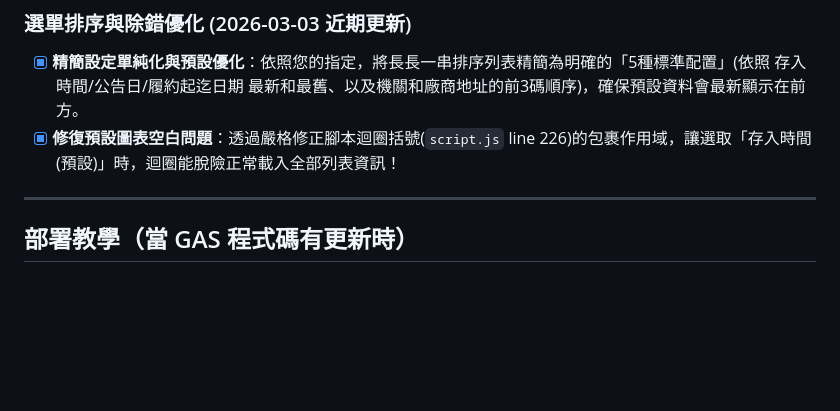
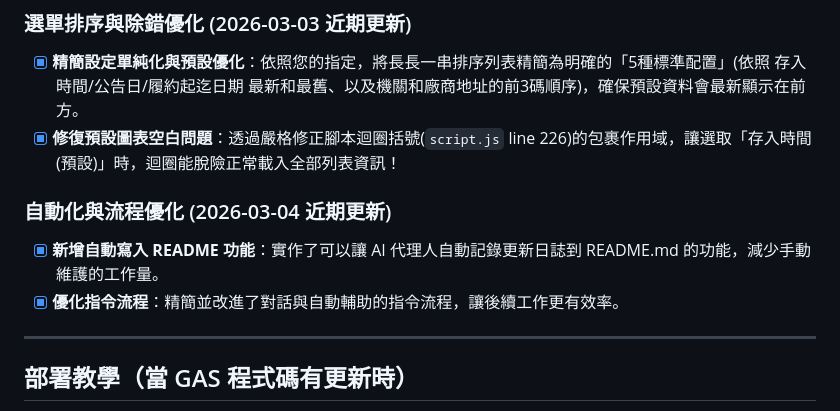
Before and after one commit to George-Wrok/Tender, a Markdown page: README.md, the part around the change. Rendered like a GitHub page; blank space fills up the shorter version.

```diff
--- a/README.md
+++ b/README.md
@@ -46,6 +46,10 @@
 - [x] **精簡設定單純化與預設優化**：依照您的指定，將長長一串排序列表精簡為明確的「5種標準配置」(依照 存入時間/公告日/履約起迄日期 最新和最舊、以及機關和廠商地址的前3碼順序)，確保預設資料會最新顯示在前方。
 - [x] **修復預設圖表空白問題**：透過嚴格修正腳本迴圈括號(`script.js` line 226)的包裹作用域，讓選取「存入時間(預設)」時，迴圈能脫險正常載入全部列表資訊！
 
+### 自動化與流程優化 (2026-03-04 近期更新)
+- [x] **新增自動寫入 README 功能**：實作了可以讓 AI 代理人自動記錄更新日誌到 README.md 的功能，減少手動維護的工作量。
+- [x] **優化指令流程**：精簡並改進了對話與自動輔助的指令流程，讓後續工作更有效率。
+
 ---
 
 ## 部署教學（當 GAS 程式碼有更新時）
```
Also changed, not shown: update_rules.md (added, +9 -0 lines).
